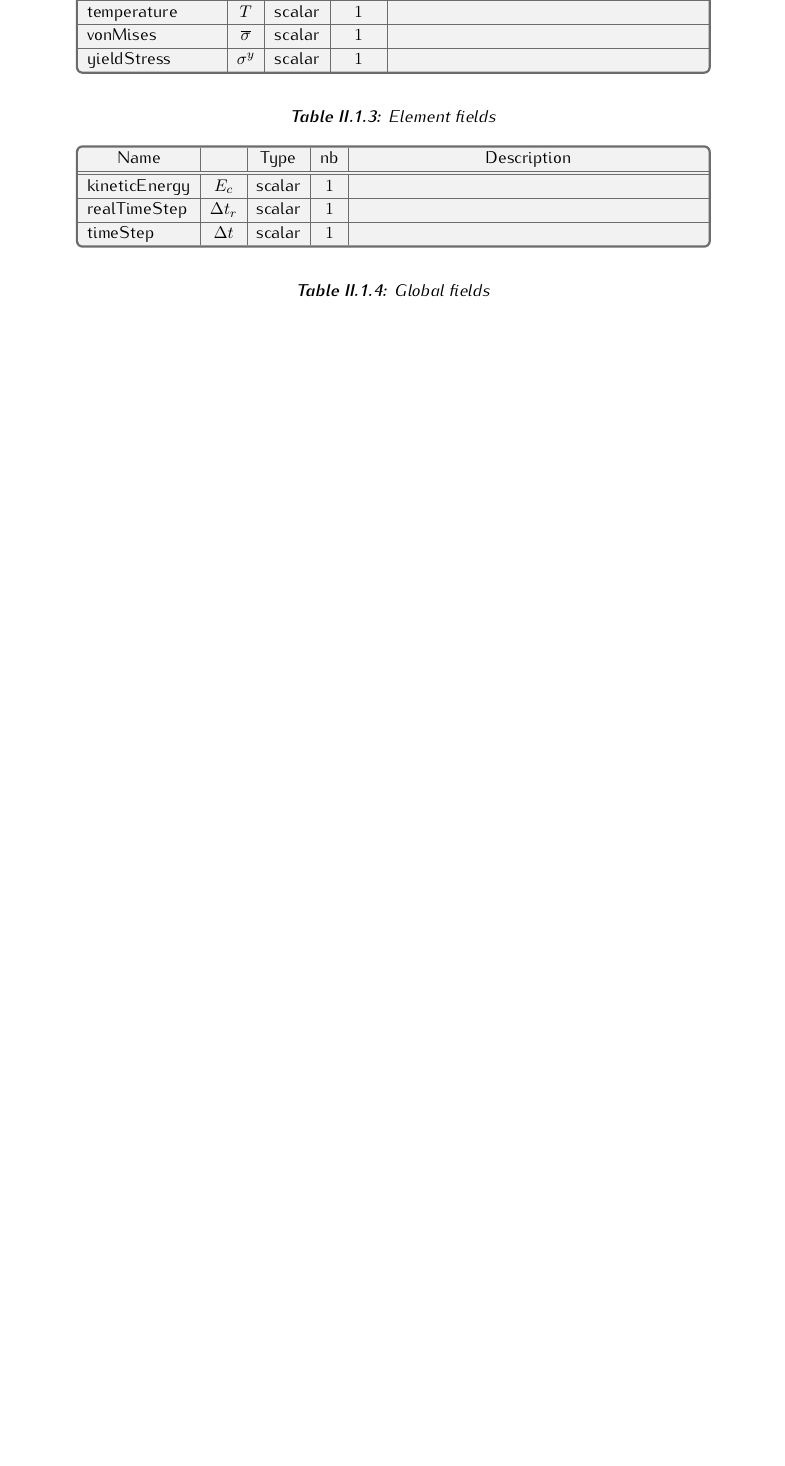
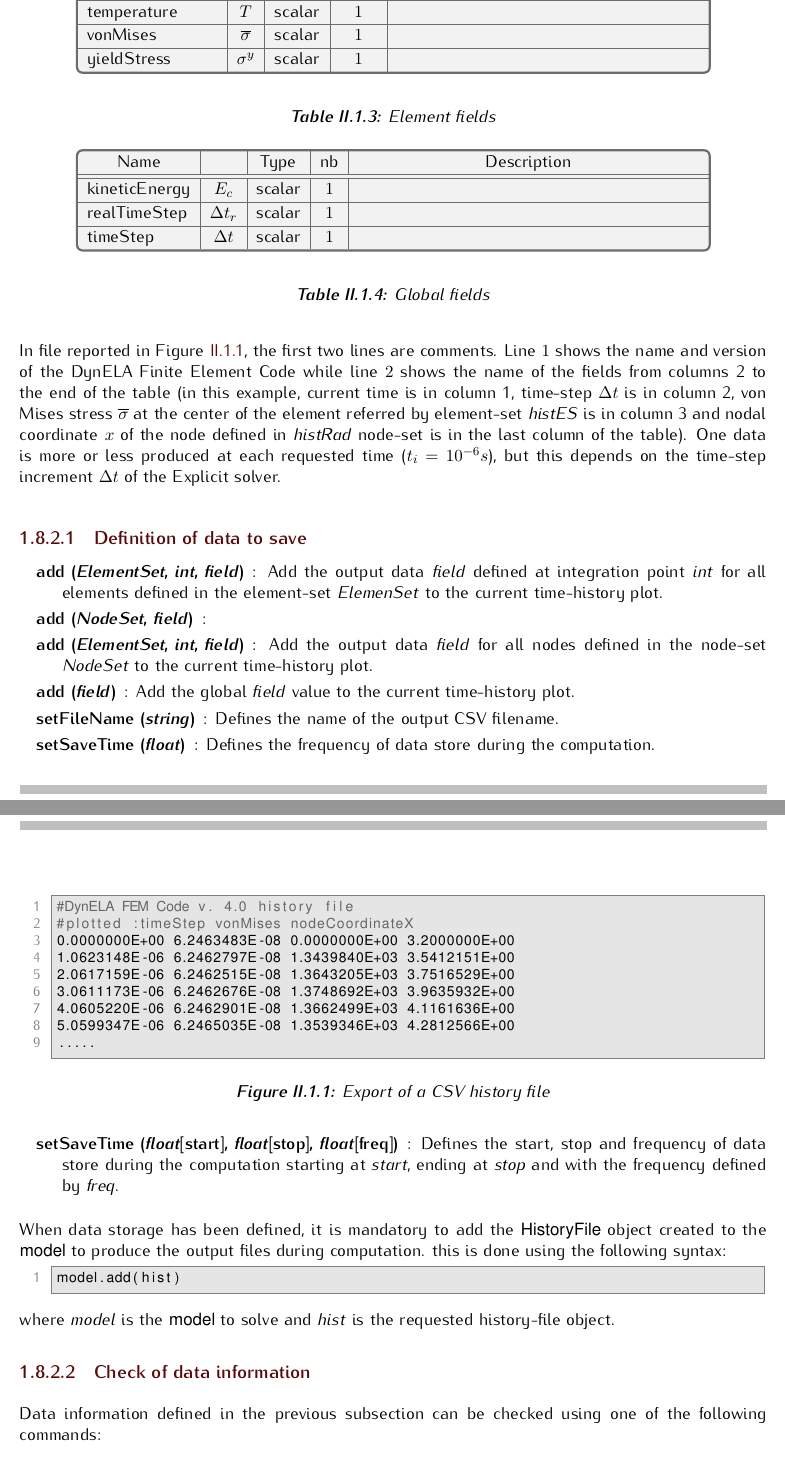
Before and after one commit to pantale/DynELA-v.-4.0, a LaTeX thesis (Documentation/DynELA.tex, which reads Documentation/ProgrammingLanguage.tex): part of page 33 of 71 before the commit and two parts of pages 33 and 34 of 73 after it, the two joined at a grey line, cut so that both start at the same text, the shorter picture padded with empty space. Compiled offline with pdfLaTeX.

Commit message:
Add doc for HistoryFile

```diff
--- a/Documentation/ProgrammingLanguage.tex
+++ b/Documentation/ProgrammingLanguage.tex
@@ -448,0 +455,41 @@ model.add(dtHist)
+\begin{figure}[h]
+\begin{centering}
+\begin{BashListing}
+#DynELA FEM Code v. 4.0 history file
+#plotted :timeStep vonMises nodeCoordinateX
+0.0000000E+00 6.2463483E-08 0.0000000E+00 3.2000000E+00
+1.0623148E-06 6.2462797E-08 1.3439840E+03 3.5412151E+00
+2.0617159E-06 6.2462515E-08 1.3643205E+03 3.7516529E+00
+3.0611173E-06 6.2462676E-08 1.3748692E+03 3.9635932E+00
+4.0605220E-06 6.2462901E-08 1.3662499E+03 4.1161636E+00
+5.0599347E-06 6.2465035E-08 1.3539346E+03 4.2812566E+00
+.....
+\end{BashListing}
+\par\end{centering}
+\caption{Export of a CSV history file\label{fig:PL!HF!Export}}
+\end{figure}
+
+In file reported in Figure \ref{fig:PL!HF!Export}, the first two lines are comments. Line $1$ shows the name and version of the \DynELA~while line $2$ shows the name of the fields from columns 2 to the end of the table (in this example, current time is in column 1, time-step $\Delta t$ is in column 2, von Mises stress $\overline{\sigma}$ at the center of the element referred by element-set \emph{histES} is in column 3 and nodal coordinate $x$ of the node defined in \emph{histRad} node-set is in the last column of the table). One data is more or less produced at each requested time ($t_i=10^{-6}s$), but this depends on the time-step increment $\Delta t$ of the Explicit solver.
+
+\subsubsection{Definition of data to save}
+
+\begin{description}
+\item [{add (\emph{ElementSet}, \emph{int}, \emph{field})}] : Add the output data \emph{field} defined at integration point \emph{int} for all elements defined in the element-set \emph{ElemenSet} to the current time-history plot.
+\item [{add (\emph{NodeSet}, \emph{field})}] :
+\item [{add (\emph{ElementSet}, \emph{int}, \emph{field})}] : Add the output data \emph{field} for all nodes defined in the node-set \emph{NodeSet} to the current time-history plot.
+\item [{add (\emph{field})}] : Add the global \emph{field} value to the current time-history plot.
+\item [{setFileName (\emph{string})}] : Defines the name of the output CSV filename.
+\item [{setSaveTime (\emph{float})}] : Defines the frequency of data store during the computation.
+\item [{setSaveTime (\emph{float}[start], \emph{float}[stop], \emph{float}[freq])}] : Defines the start, stop and frequency of data store during the computation starting at \emph{start}, ending at \emph{stop} and with the frequency defined by \emph{freq}.
+\end{description}
+
+When data storage has been defined, it is mandatory to add the \textsf{HistoryFile} object created to the \textsf{model} to produce the output files during computation. this is done using the following syntax:
+\begin{PythonListing}
+model.add(hist)
+\end{PythonListing}
+where \emph{model} is the \textsf{model} to solve and \emph{hist} is the requested history-file object.
+
+\subsubsection{Check of data information}
+Data information defined in the previous subsection can be checked using one of the following commands:
+\begin{description}
+\item [{getSaveTime ( )}] : Returns the frequency of data store.
```
Also changed, not shown: Documentation/ProgrammingCurves.tex (+1 -1 lines), Documentation/DynELA.pdf, Documentation/ProgrammingLanguage.tex (20 more changed lines).
